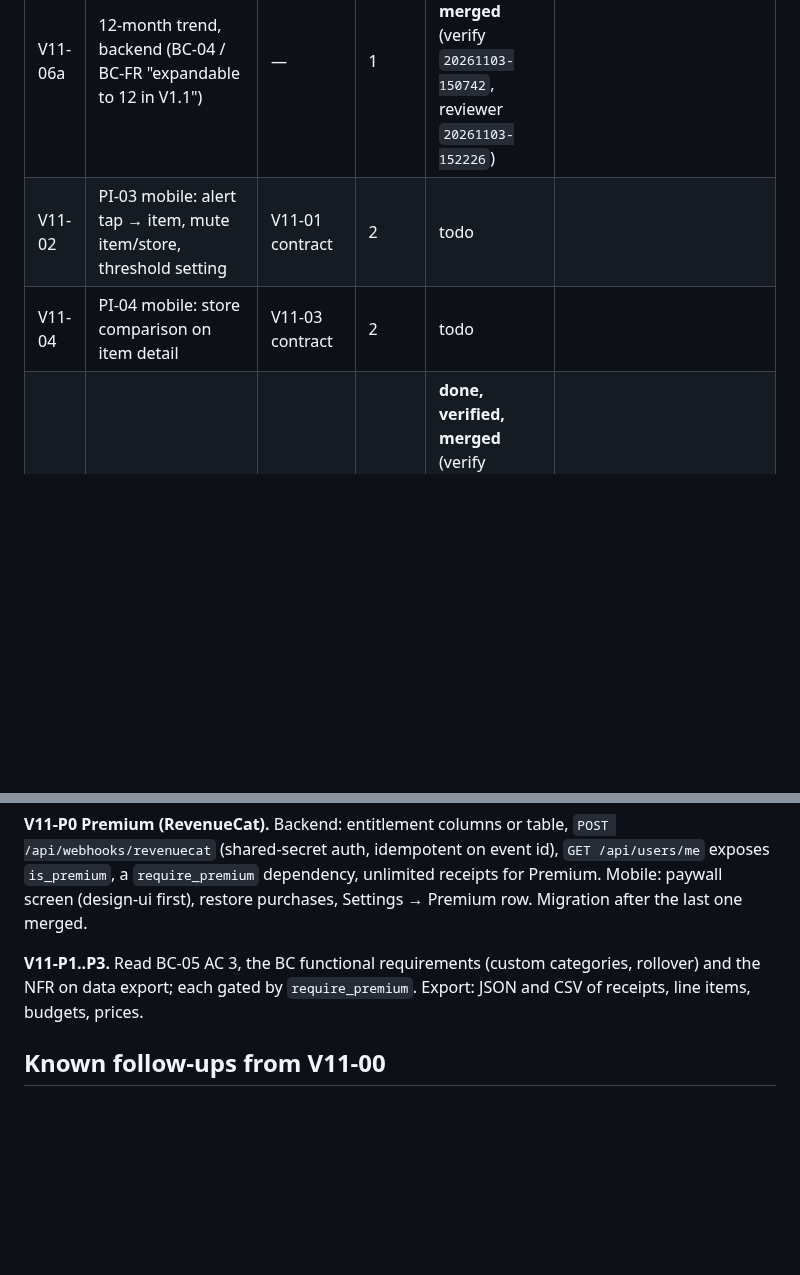
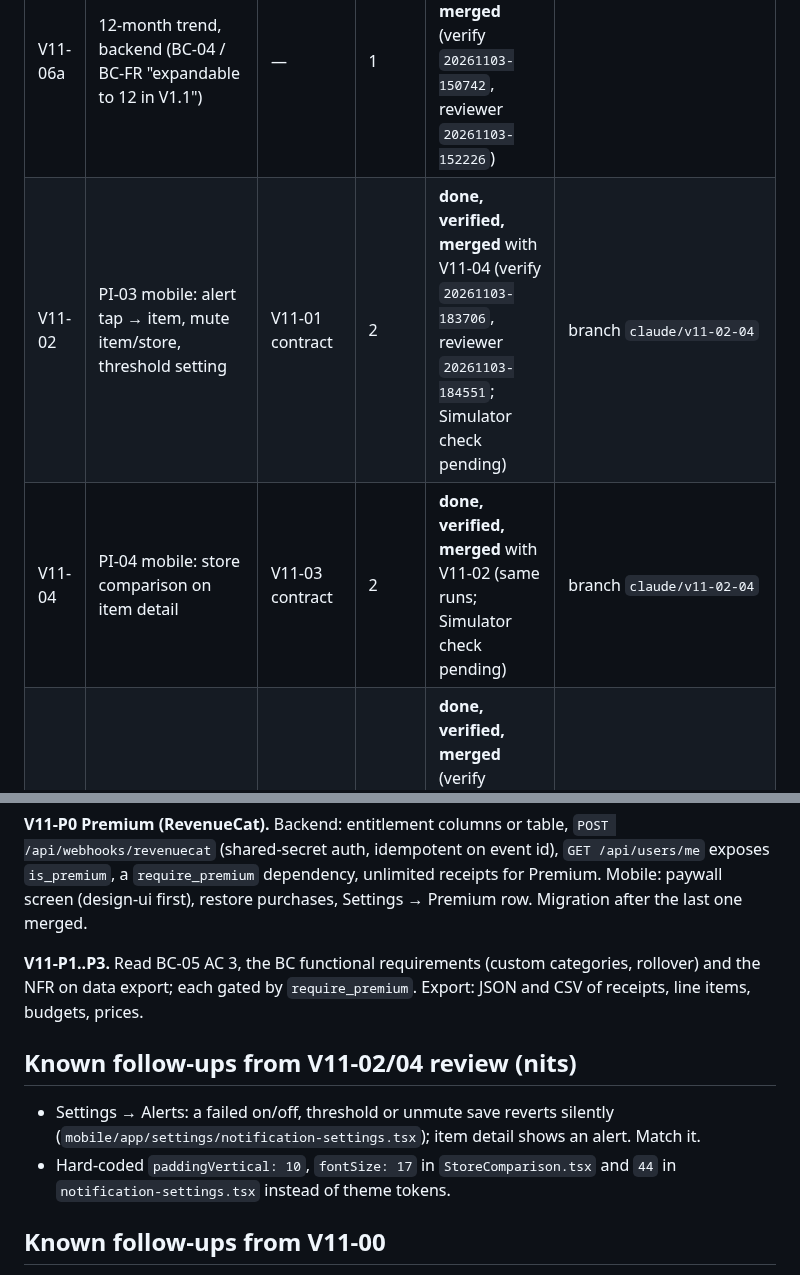
Before and after one commit to thegrocerygenie/grocery-genie, a Markdown page: .planning/PLAN-2026-11-03-v1.1.md, 2 parts joined by grey strips. GitHub-like rendering; blank space fills up the shorter version.

Commit message:
docs(planning): V11-02 and V11-04 status
Co-Authored-By: Claude Opus 5.5 <noreply@anthropic.com>
Claude-Session: https://claude.ai/code/session_01511QNX7crCSVHFDvECefu6

```diff
--- a/.planning/PLAN-2026-11-03-v1.1.md
+++ b/.planning/PLAN-2026-11-03-v1.1.md
@@ -15,8 +15,8 @@ Update this table after every task: the coordinator's only durable memory.
 | V11-01 | PI-03 price change alerts, backend | V11-00 | 1 | **done, verified, merged** (verify `20261103-152228`, reviewer `20261103-154803`, final `20261103-181419`; verify-budget-alerts 12/12 `20261103-181609`) | |
 | V11-03 | PI-04 cross-store comparison, backend | V11-00 | 1 | **done, verified, merged** (verify `20261103-151240`, reviewer `20261103-152307`) | |
 | V11-06a | 12-month trend, backend (BC-04 / BC-FR "expandable to 12 in V1.1") | — | 1 | **done, verified, merged** (verify `20261103-150742`, reviewer `20261103-152226`) | |
-| V11-02 | PI-03 mobile: alert tap → item, mute item/store, threshold setting | V11-01 contract | 2 | todo | |
-| V11-04 | PI-04 mobile: store comparison on item detail | V11-03 contract | 2 | todo | |
+| V11-02 | PI-03 mobile: alert tap → item, mute item/store, threshold setting | V11-01 contract | 2 | **done, verified, merged** with V11-04 (verify `20261103-183706`, reviewer `20261103-184551`; Simulator check pending) | branch `claude/v11-02-04` |
+| V11-04 | PI-04 mobile: store comparison on item detail | V11-03 contract | 2 | **done, verified, merged** with V11-02 (same runs; Simulator check pending) | branch `claude/v11-02-04` |
 | V11-06b | 12-month trend, mobile (3/12 toggle on Trend) | V11-06a contract | 2 | **done, verified, merged** (verify `20261103-154743`, reviewer `20261103-155715`; Simulator check pending) | |
 | V11-05 | Store normalization + user store merge (EC Price Intelligence 1) | V11-03 | 3 | todo | |
 | V11-P0 | Premium tier via RevenueCat (D1): entitlements API, webhook, `is_premium` on the user | — | P | todo | |
@@ -73,6 +73,11 @@ UI-only behavior cannot be proved by `verify-grocery-genie` (API only): say so i
 
 **V11-P1..P3.** Read BC-05 AC 3, the BC functional requirements (custom categories, rollover) and the NFR on data export; each gated by `require_premium`. Export: JSON and CSV of receipts, line items, budgets, prices.
 
+## Known follow-ups from V11-02/04 review (nits)
+
+- Settings → Alerts: a failed on/off, threshold or unmute save reverts silently (`mobile/app/settings/notification-settings.tsx`); item detail shows an alert. Match it.
+- Hard-coded `paddingVertical: 10`, `fontSize: 17` in `StoreComparison.tsx` and `44` in `notification-settings.tsx` instead of theme tokens.
+
 ## Known follow-ups from V11-00
 
 - Simulator + VoiceOver pass on Prices, item detail, Review Matches, Combine.
```
